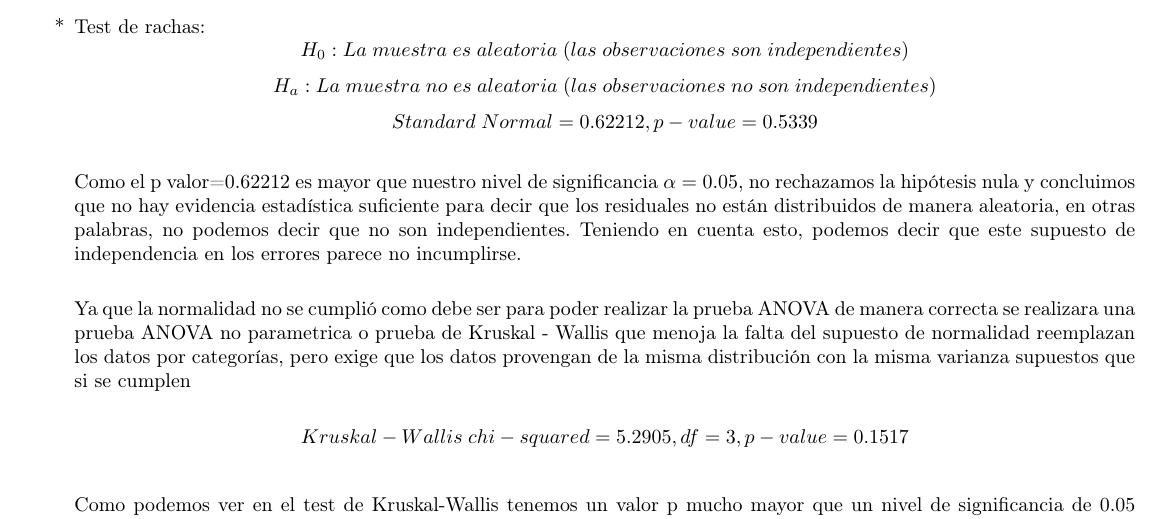
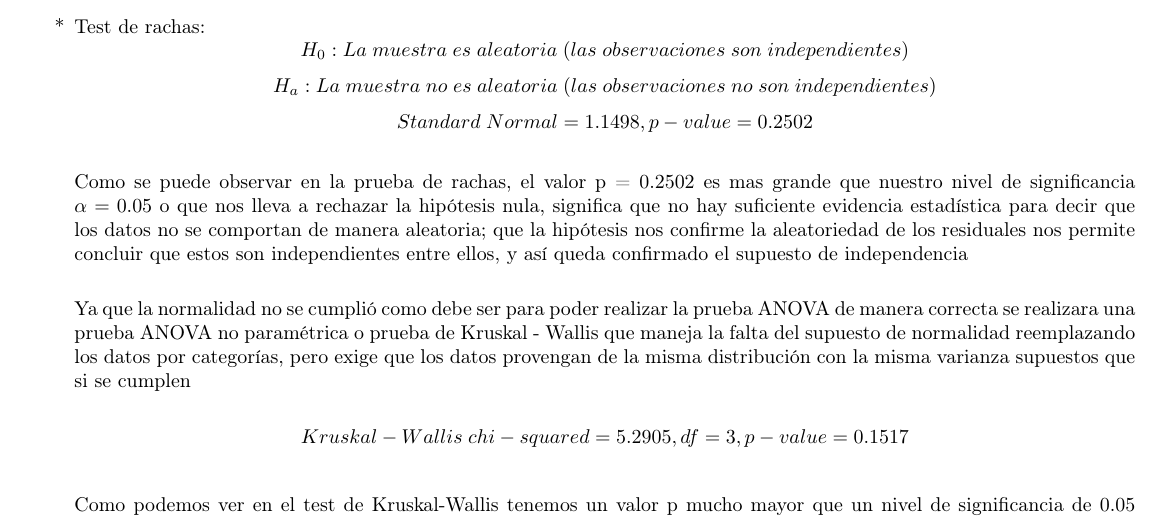
Before and after one commit to KevinChica1128/Taller_Aplicada3, a LaTeX document (INFORME/Informe.tex): part of page 13 of 13, cut so that both start at the same text. Compiled offline with pdfLaTeX; the source files are stored in an older character set and shown here as Unicode.

Commit message:
Actualizacion Soto

```diff
--- a/INFORME/Informe.tex
+++ b/INFORME/Informe.tex
@@ -643,10 +643,10 @@ $$Levene's\;Test\;for\;Homogeneity\;of\;Variance\;(center = median)\; df = 3, p-
 
 \item[*]Test de rachas: $$H_0:La \; muestra\; es\; aleatoria\; (las \; observaciones \;son \; independientes)$$
 $$H_a:La \; muestra\; no \;es\; aleatoria\; (las \; observaciones \; no\;son \; independientes)$$
-$$Standard \; Normal = 0.62212, p-value = 0.5339$$
-~\\Como el p valor=0.62212 es mayor que nuestro nivel de significancia $\alpha=0.05$, no rechazamos la hipótesis nula y concluimos que no hay evidencia estadística suficiente para decir que los residuales no están distribuidos de manera aleatoria, en otras palabras, no podemos decir que no son independientes. Teniendo en cuenta esto, podemos decir que este supuesto de independencia en los errores parece no incumplirse.
+$$Standard \; Normal = 1.1498, p-value = 0.2502$$
+~\\Como se puede observar en la prueba de rachas, el valor p = 0.2502 es mas grande que nuestro nivel de significancia $\alpha=0.05$ o que nos lleva a rechazar la hipótesis nula, significa que no hay suficiente evidencia estadística para decir que los datos no se comportan de manera aleatoria; que la hipótesis nos confirme la aleatoriedad de los residuales nos permite concluir que estos son independientes entre ellos, y así queda confirmado el supuesto de independencia
 
-~\\Ya que la normalidad no se cumplió como debe ser para poder realizar la prueba ANOVA de manera correcta se realizara una prueba ANOVA no parametrica o prueba de Kruskal - Wallis que menoja la falta del supuesto de normalidad reemplazan los datos por categorías, pero exige que los datos provengan de la misma distribución con la misma varianza supuestos que si se cumplen
+~\\Ya que la normalidad no se cumplió como debe ser para poder realizar la prueba ANOVA de manera correcta se realizara una prueba ANOVA no paramétrica o prueba de Kruskal - Wallis que maneja la falta del supuesto de normalidad reemplazando los datos por categorías, pero exige que los datos provengan de la misma distribución con la misma varianza supuestos que si se cumplen
 
 $$Kruskal-Wallis\;chi-squared = 5.2905, df = 3, p-value = 0.1517$$
 
```
Also changed, not shown: INFORME/Informe.pdf, 2 other files.
